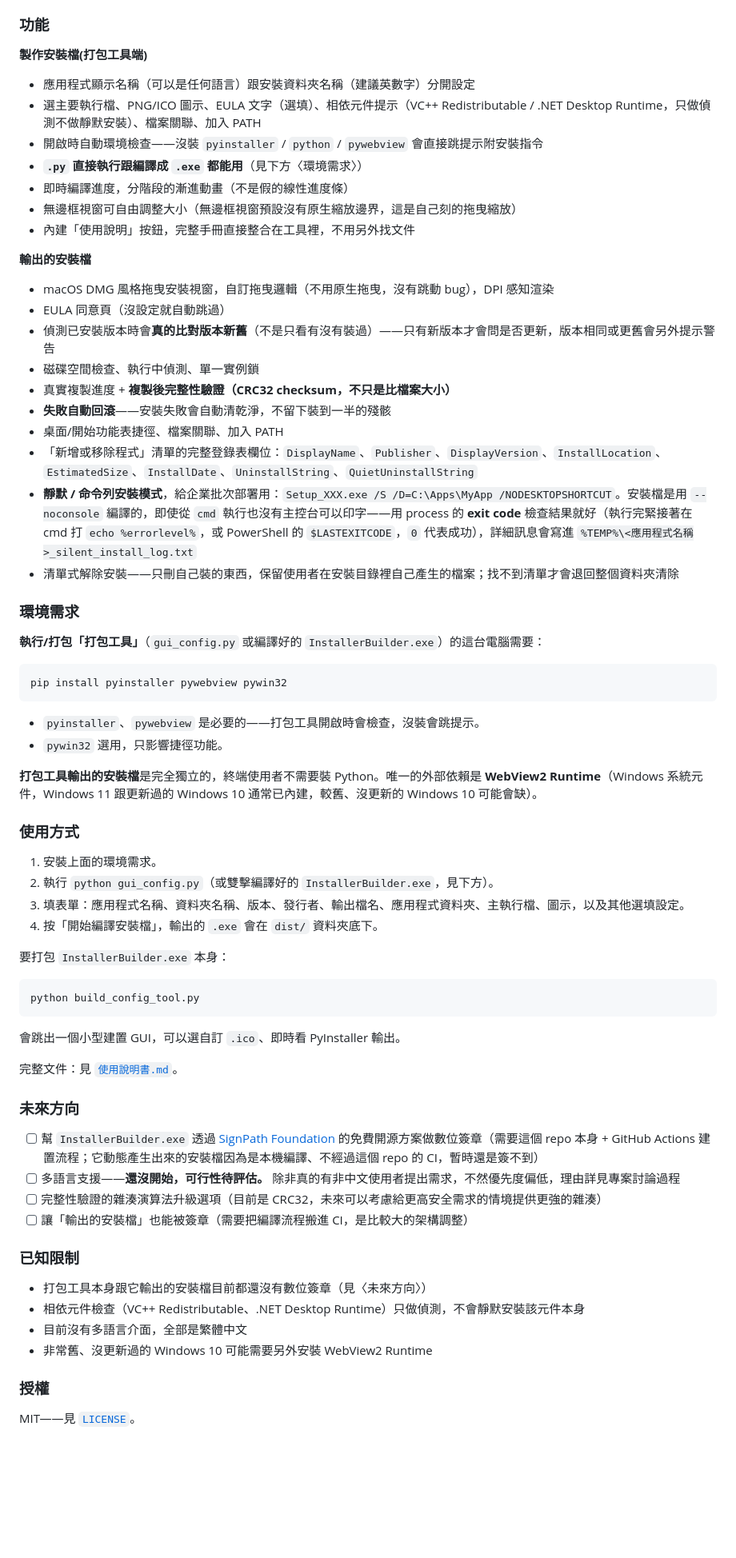
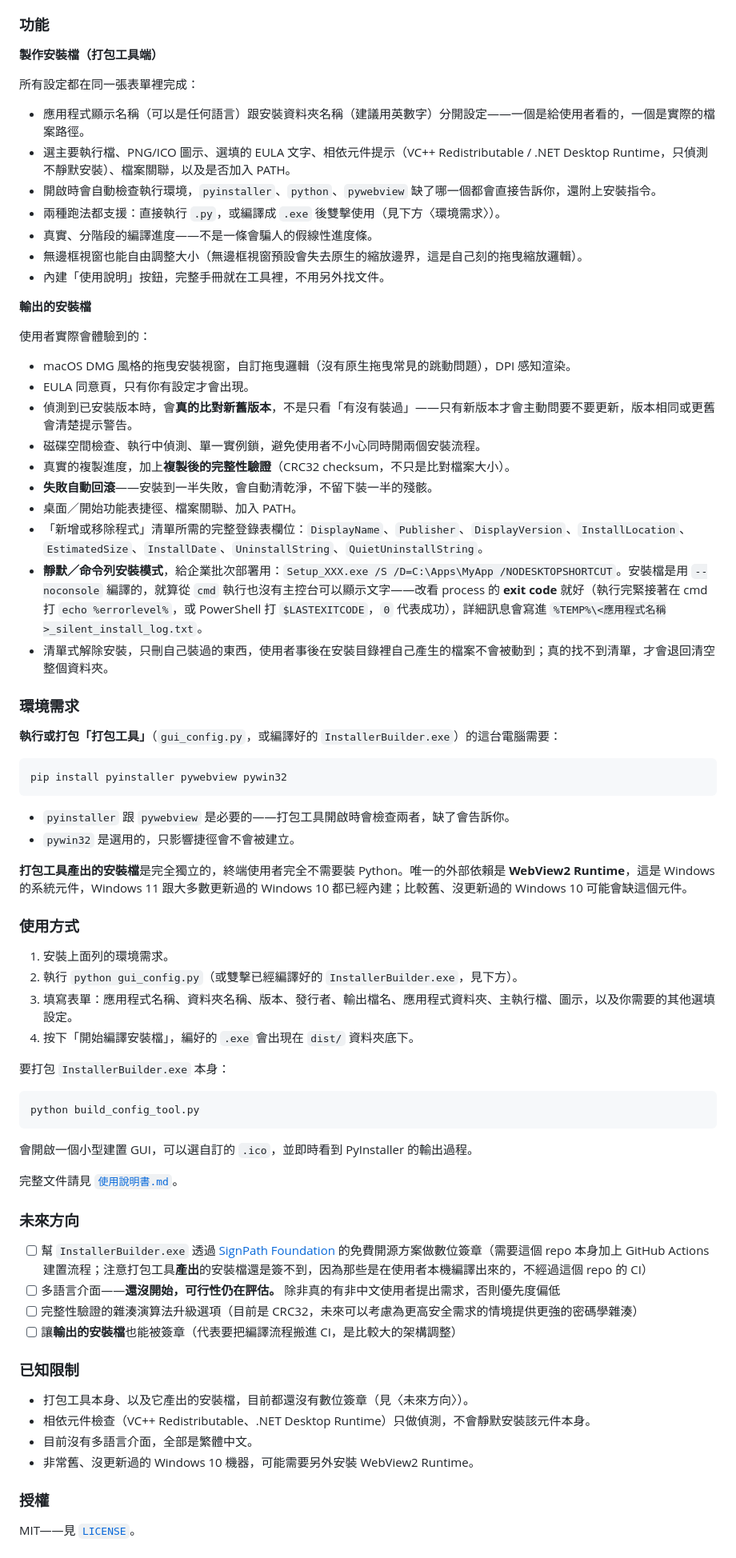
Before and after one commit to lx-kvn/mac-style-windows-installer, a Markdown page: README.md, the part around one of its changes. Shown at 80% size. Drawn GitHub-style; blank space fills up the shorter version.

````diff
--- a/README.md
+++ b/README.md
@@ -133,46 +141,50 @@ MIT — see [`LICENSE`](LICENSE).
 
 ### 功能
 
-**製作安裝檔(打包工具端)**
-- 應用程式顯示名稱（可以是任何語言）跟安裝資料夾名稱（建議英數字）分開設定
-- 選主要執行檔、PNG/ICO 圖示、EULA 文字（選填）、相依元件提示（VC++ Redistributable / .NET Desktop Runtime，只做偵測不做靜默安裝）、檔案關聯、加入 PATH
-- 開啟時自動環境檢查——沒裝 `pyinstaller` / `python` / `pywebview` 會直接跳提示附安裝指令
-- **`.py` 直接執行跟編譯成 `.exe` 都能用**（見下方〈環境需求〉）
-- 即時編譯進度，分階段的漸進動畫（不是假的線性進度條）
-- 無邊框視窗可自由調整大小（無邊框視窗預設沒有原生縮放邊界，這是自己刻的拖曳縮放）
-- 內建「使用說明」按鈕，完整手冊直接整合在工具裡，不用另外找文件
+**製作安裝檔（打包工具端）**
+
+所有設定都在同一張表單裡完成：
+- 應用程式顯示名稱（可以是任何語言）跟安裝資料夾名稱（建議用英數字）分開設定——一個是給使用者看的，一個是實際的檔案路徑。
+- 選主要執行檔、PNG/ICO 圖示、選填的 EULA 文字、相依元件提示（VC++ Redistributable / .NET Desktop Runtime，只偵測不靜默安裝）、檔案關聯，以及是否加入 PATH。
+- 開啟時會自動檢查執行環境，`pyinstaller`、`python`、`pywebview` 缺了哪一個都會直接告訴你，還附上安裝指令。
+- 兩種跑法都支援：直接執行 `.py`，或編譯成 `.exe` 後雙擊使用（見下方〈環境需求〉）。
+- 真實、分階段的編譯進度——不是一條會騙人的假線性進度條。
+- 無邊框視窗也能自由調整大小（無邊框視窗預設會失去原生的縮放邊界，這是自己刻的拖曳縮放邏輯）。
+- 內建「使用說明」按鈕，完整手冊就在工具裡，不用另外找文件。
 
 **輸出的安裝檔**
-- macOS DMG 風格拖曳安裝視窗，自訂拖曳邏輯（不用原生拖曳，沒有跳動 bug），DPI 感知渲染
-- EULA 同意頁（沒設定就自動跳過）
-- 偵測已安裝版本時會**真的比對版本新舊**（不是只看有沒有裝過）——只有新版本才會問是否更新，版本相同或更舊會另外提示警告
-- 磁碟空間檢查、執行中偵測、單一實例鎖
-- 真實複製進度 + **複製後完整性驗證（CRC32 checksum，不只是比檔案大小）**
-- **失敗自動回滾**——安裝失敗會自動清乾淨，不留下裝到一半的殘骸
-- 桌面/開始功能表捷徑、檔案關聯、加入 PATH
-- 「新增或移除程式」清單的完整登錄表欄位：`DisplayName`、`Publisher`、`DisplayVersion`、`InstallLocation`、`EstimatedSize`、`InstallDate`、`UninstallString`、`QuietUninstallString`
-- **靜默 / 命令列安裝模式**，給企業批次部署用：`Setup_XXX.exe /S /D=C:\Apps\MyApp /NODESKTOPSHORTCUT`。安裝檔是用 `--noconsole` 編譯的，即使從 `cmd` 執行也沒有主控台可以印字——用 process 的 **exit code** 檢查結果就好（執行完緊接著在 cmd 打 `echo %errorlevel%`，或 PowerShell 的 `$LASTEXITCODE`，`0` 代表成功），詳細訊息會寫進 `%TEMP%\<應用程式名稱>_silent_install_log.txt`
-- 清單式解除安裝——只刪自己裝的東西，保留使用者在安裝目錄裡自己產生的檔案；找不到清單才會退回整個資料夾清除
+
+使用者實際會體驗到的：
+- macOS DMG 風格的拖曳安裝視窗，自訂拖曳邏輯（沒有原生拖曳常見的跳動問題），DPI 感知渲染。
+- EULA 同意頁，只有你有設定才會出現。
+- 偵測到已安裝版本時，會**真的比對新舊版本**，不是只看「有沒有裝過」——只有新版本才會主動問要不要更新，版本相同或更舊會清楚提示警告。
+- 磁碟空間檢查、執行中偵測、單一實例鎖，避免使用者不小心同時開兩個安裝流程。
+- 真實的複製進度，加上**複製後的完整性驗證**（CRC32 checksum，不只是比對檔案大小）。
+- **失敗自動回滾**——安裝到一半失敗，會自動清乾淨，不留下裝一半的殘骸。
+- 桌面／開始功能表捷徑、檔案關聯、加入 PATH。
+- 「新增或移除程式」清單所需的完整登錄表欄位：`DisplayName`、`Publisher`、`DisplayVersion`、`InstallLocation`、`EstimatedSize`、`InstallDate`、`UninstallString`、`QuietUninstallString`。
+- **靜默／命令列安裝模式**，給企業批次部署用：`Setup_XXX.exe /S /D=C:\Apps\MyApp /NODESKTOPSHORTCUT`。安裝檔是用 `--noconsole` 編譯的，就算從 `cmd` 執行也沒有主控台可以顯示文字——改看 process 的 **exit code** 就好（執行完緊接著在 cmd 打 `echo %errorlevel%`，或 PowerShell 打 `$LASTEXITCODE`，`0` 代表成功），詳細訊息會寫進 `%TEMP%\<應用程式名稱>_silent_install_log.txt`。
+- 清單式解除安裝，只刪自己裝過的東西，使用者事後在安裝目錄裡自己產生的檔案不會被動到；真的找不到清單，才會退回清空整個資料夾。
 
 ### 環境需求
 
-**執行/打包「打包工具」**（`gui_config.py` 或編譯好的 `InstallerBuilder.exe`）的這台電腦需要：
+**執行或打包「打包工具」**（`gui_config.py`，或編譯好的 `InstallerBuilder.exe`）的這台電腦需要：
 
 ```
 pip install pyinstaller pywebview pywin32
 ```
 
-- `pyinstaller`、`pywebview` 是必要的——打包工具開啟時會檢查，沒裝會跳提示。
-- `pywin32` 選用，只影響捷徑功能。
+- `pyinstaller` 跟 `pywebview` 是必要的——打包工具開啟時會檢查兩者，缺了會告訴你。
+- `pywin32` 是選用的，只影響捷徑會不會被建立。
 
-**打包工具輸出的安裝檔**是完全獨立的，終端使用者不需要裝 Python。唯一的外部依賴是 **WebView2 Runtime**（Windows 系統元件，Windows 11 跟更新過的 Windows 10 通常已內建，較舊、沒更新的 Windows 10 可能會缺）。
+**打包工具產出的安裝檔**是完全獨立的，終端使用者完全不需要裝 Python。唯一的外部依賴是 **WebView2 Runtime**，這是 Windows 的系統元件，Windows 11 跟大多數更新過的 Windows 10 都已經內建；比較舊、沒更新過的 Windows 10 可能會缺這個元件。
 
 ### 使用方式
 
-1. 安裝上面的環境需求。
-2. 執行 `python gui_config.py`（或雙擊編譯好的 `InstallerBuilder.exe`，見下方）。
-3. 填表單：應用程式名稱、資料夾名稱、版本、發行者、輸出檔名、應用程式資料夾、主執行檔、圖示，以及其他選填設定。
-4. 按「開始編譯安裝檔」，輸出的 `.exe` 會在 `dist/` 資料夾底下。
+1. 安裝上面列的環境需求。
+2. 執行 `python gui_config.py`（或雙擊已經編譯好的 `InstallerBuilder.exe`，見下方）。
+3. 填寫表單：應用程式名稱、資料夾名稱、版本、發行者、輸出檔名、應用程式資料夾、主執行檔、圖示，以及你需要的其他選填設定。
+4. 按下「開始編譯安裝檔」，編好的 `.exe` 會出現在 `dist/` 資料夾底下。
 
 要打包 `InstallerBuilder.exe` 本身：
 
@@ -180,23 +192,23 @@ pip install pyinstaller pywebview pywin32
 python build_config_tool.py
 ```
 
-會跳出一個小型建置 GUI，可以選自訂 `.ico`、即時看 PyInstaller 輸出。
+會開啟一個小型建置 GUI，可以選自訂的 `.ico`，並即時看到 PyInstaller 的輸出過程。
 
-完整文件：見 [`使用說明書.md`](使用說明書.md)。
+完整文件請見 [`使用說明書.md`](使用說明書.md)。
 
 ### 未來方向
 
-- [ ] 幫 `InstallerBuilder.exe` 透過 [SignPath Foundation](https://signpath.io/solutions/open-source-community) 的免費開源方案做數位簽章（需要這個 repo 本身 + GitHub Actions 建置流程；它動態產生出來的安裝檔因為是本機編譯、不經過這個 repo 的 CI，暫時還是簽不到）
-- [ ] 多語言支援——**還沒開始，可行性待評估。** 除非真的有非中文使用者提出需求，不然優先度偏低，理由詳見專案討論過程
-- [ ] 完整性驗證的雜湊演算法升級選項（目前是 CRC32，未來可以考慮給更高安全需求的情境提供更強的雜湊）
-- [ ] 讓「輸出的安裝檔」也能被簽章（需要把編譯流程搬進 CI，是比較大的架構調整）
+- [ ] 幫 `InstallerBuilder.exe` 透過 [SignPath Foundation](https://signpath.io/solutions/open-source-community) 的免費開源方案做數位簽章（需要這個 repo 本身加上 GitHub Actions 建置流程；注意打包工具**產出**的安裝檔還是簽不到，因為那些是在使用者本機編譯出來的，不經過這個 repo 的 CI）
+- [ ] 多語言介面——**還沒開始，可行性仍在評估。** 除非真的有非中文使用者提出需求，否則優先度偏低
+- [ ] 完整性驗證的雜湊演算法升級選項（目前是 CRC32，未來可以考慮為更高安全需求的情境提供更強的密碼學雜湊）
+- [ ] 讓**輸出的安裝檔**也能被簽章（代表要把編譯流程搬進 CI，是比較大的架構調整）
 
 ### 已知限制
 
-- 打包工具本身跟它輸出的安裝檔目前都還沒有數位簽章（見〈未來方向〉）
-- 相依元件檢查（VC++ Redistributable、.NET Desktop Runtime）只做偵測，不會靜默安裝該元件本身
-- 目前沒有多語言介面，全部是繁體中文
-- 非常舊、沒更新過的 Windows 10 可能需要另外安裝 WebView2 Runtime
+- 打包工具本身、以及它產出的安裝檔，目前都還沒有數位簽章（見〈未來方向〉）。
+- 相依元件檢查（VC++ Redistributable、.NET Desktop Runtime）只做偵測，不會靜默安裝該元件本身。
+- 目前沒有多語言介面，全部是繁體中文。
+- 非常舊、沒更新過的 Windows 10 機器，可能需要另外安裝 WebView2 Runtime。
 
 ### 授權
 
````
Also changed, not shown: other parts of README.md (+60 -52 lines), PRE-RELEASE_NOTES_v0.7.0.md (added, +129 -0 lines).
